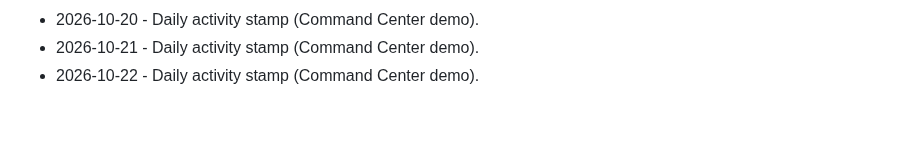
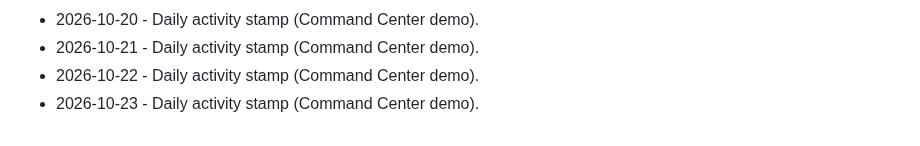
Before and after one commit to brivera2005/command-center-demo, a Markdown page: docs/ACTIVITY.md, the part around the change. Drawn GitHub-style.

Commit message:
chore: daily activity stamp (2026-10-23).
Keep the public Command Center demo activity log current.

```diff
--- a/docs/ACTIVITY.md
+++ b/docs/ACTIVITY.md
@@ -60,3 +60,4 @@ Light touch updates so the public demo stays marked current.
 - 2026-10-20 - Daily activity stamp (Command Center demo).
 - 2026-10-21 - Daily activity stamp (Command Center demo).
 - 2026-10-22 - Daily activity stamp (Command Center demo).
+- 2026-10-23 - Daily activity stamp (Command Center demo).
```
